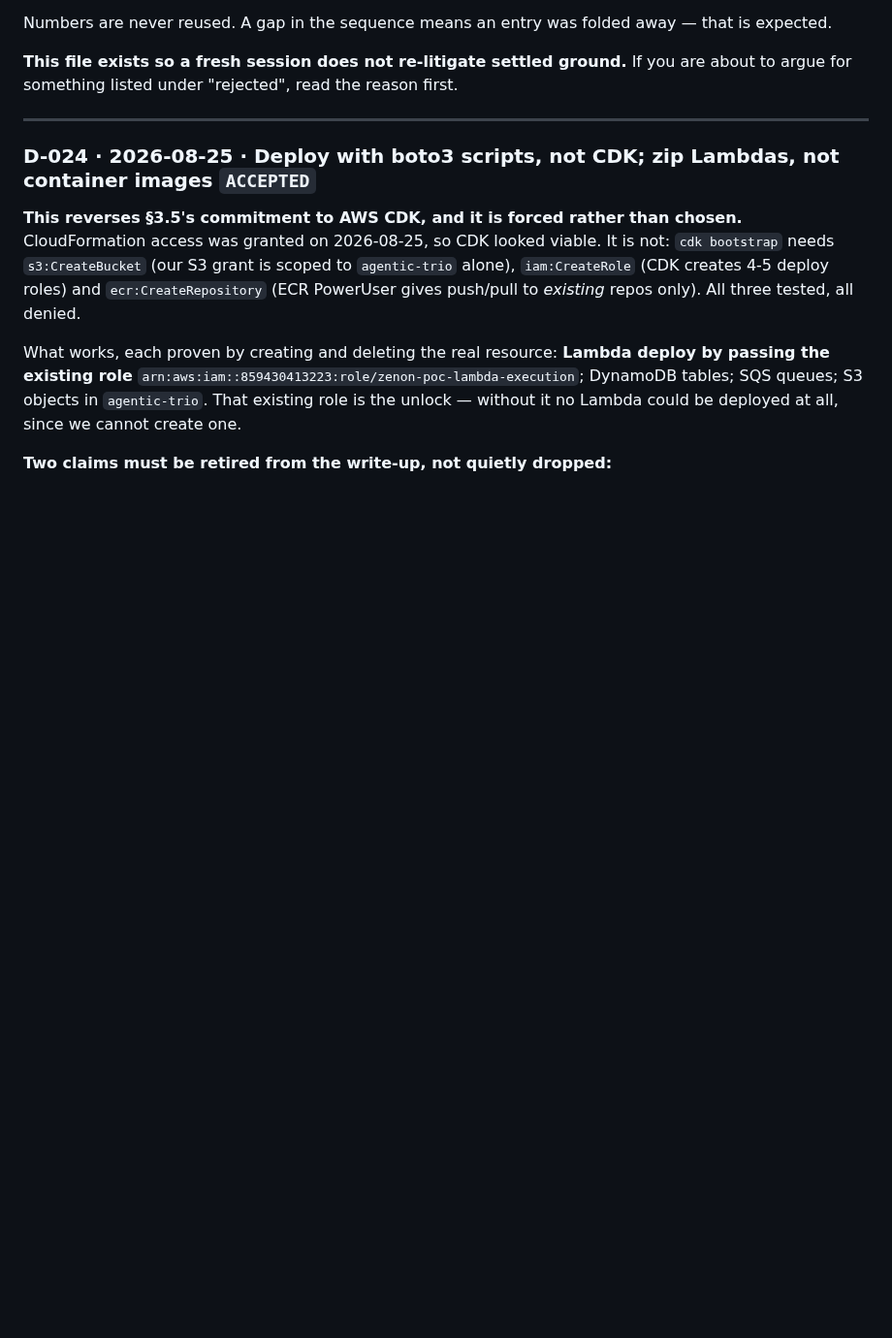
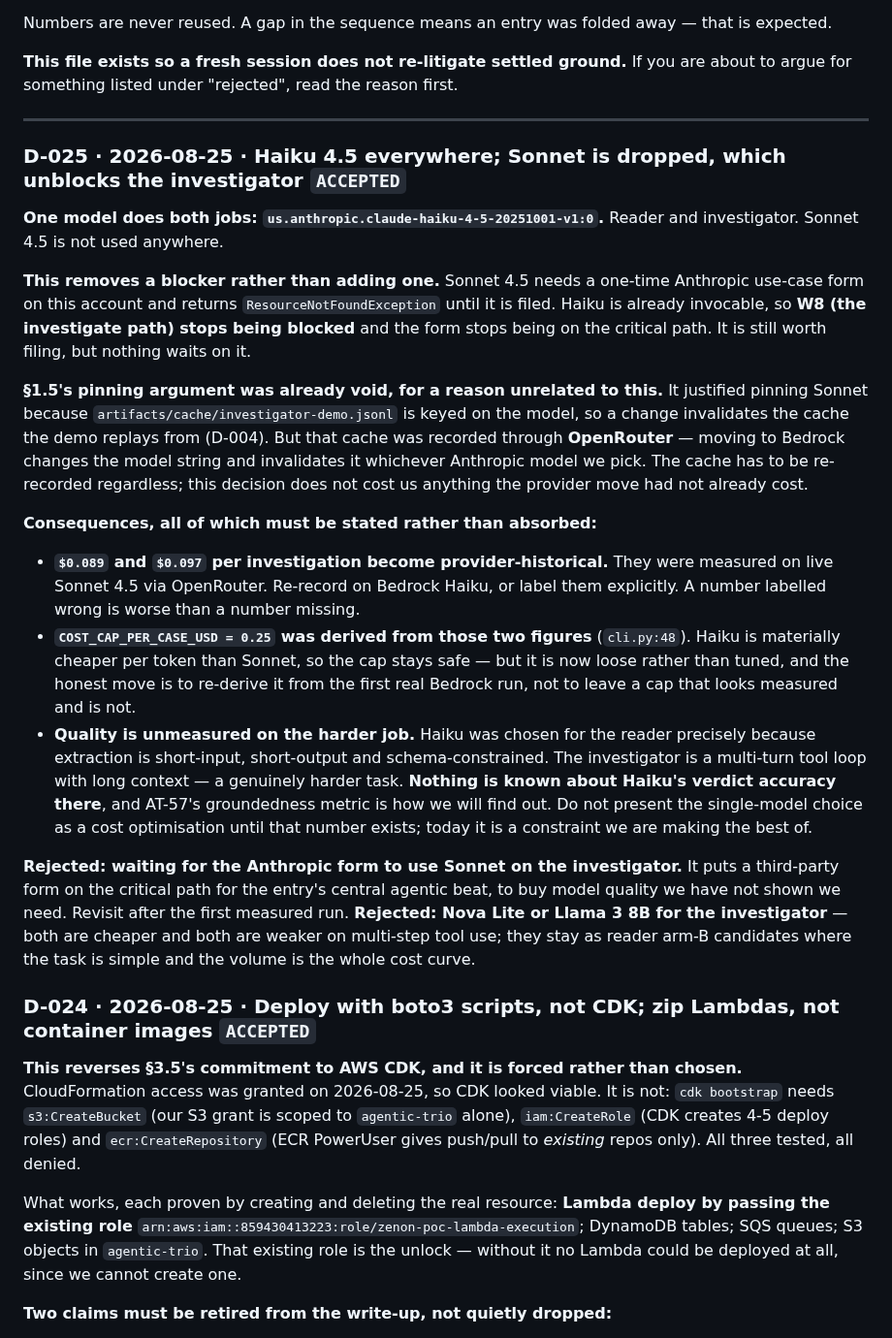
Before and after one commit to ravijp/Genesis_2026, a Markdown page: docs/ops/decisions.md, the part around the change. Shown at 97% size. Drawn GitHub-style; blank space fills up the shorter version.

```diff
--- a/docs/ops/decisions.md
+++ b/docs/ops/decisions.md
@@ -25,6 +25,43 @@ Numbers are never reused. A gap in the sequence means an entry was folded away
 for something listed under "rejected", read the reason first.
 
 ---
+
+### D-025 · 2026-08-25 · Haiku 4.5 everywhere; Sonnet is dropped, which unblocks the investigator `ACCEPTED`
+**One model does both jobs: `us.anthropic.claude-haiku-4-5-20251001-v1:0`.** Reader and investigator.
+Sonnet 4.5 is not used anywhere.
+
+**This removes a blocker rather than adding one.** Sonnet 4.5 needs a one-time Anthropic use-case form
+on this account and returns `ResourceNotFoundException` until it is filed. Haiku is already invocable,
+so **W8 (the investigate path) stops being blocked** and the form stops being on the critical path. It
+is still worth filing, but nothing waits on it.
+
+**§1.5's pinning argument was already void, for a reason unrelated to this.** It justified pinning
+Sonnet because `artifacts/cache/investigator-demo.jsonl` is keyed on the model, so a change invalidates
+the cache the demo replays from (D-004). But that cache was recorded through **OpenRouter** — moving to
+Bedrock changes the model string and invalidates it whichever Anthropic model we pick. The cache has to
+be re-recorded regardless; this decision does not cost us anything the provider move had not already
+cost.
+
+**Consequences, all of which must be stated rather than absorbed:**
+- **`$0.089` and `$0.097` per investigation become provider-historical.** They were measured on live
+  Sonnet 4.5 via OpenRouter. Re-record on Bedrock Haiku, or label them explicitly. A number labelled
+  wrong is worse than a number missing.
+- **`COST_CAP_PER_CASE_USD = 0.25` was derived from those two figures** (`cli.py:48`). Haiku is
+  materially cheaper per token than Sonnet, so the cap stays safe — but it is now loose rather than
+  tuned, and the honest move is to re-derive it from the first real Bedrock run, not to leave a cap
+  that looks measured and is not.
+- **Quality is unmeasured on the harder job.** Haiku was chosen for the reader precisely because
+  extraction is short-input, short-output and schema-constrained. The investigator is a multi-turn tool
+  loop with long context — a genuinely harder task. **Nothing is known about Haiku's verdict accuracy
+  there**, and AT-57's groundedness metric is how we will find out. Do not present the single-model
+  choice as a cost optimisation until that number exists; today it is a constraint we are making the
+  best of.
+
+**Rejected: waiting for the Anthropic form to use Sonnet on the investigator.** It puts a
+third-party form on the critical path for the entry's central agentic beat, to buy model quality we
+have not shown we need. Revisit after the first measured run. **Rejected: Nova Lite or Llama 3 8B for
+the investigator** — both are cheaper and both are weaker on multi-step tool use; they stay as reader
+arm-B candidates where the task is simple and the volume is the whole cost curve.
 
 ### D-024 · 2026-08-25 · Deploy with boto3 scripts, not CDK; zip Lambdas, not container images `ACCEPTED`
 **This reverses §3.5's commitment to AWS CDK, and it is forced rather than chosen.** CloudFormation
```
Also changed, not shown: docs/ops/handover.md (+11 -5 lines), docs/ops/progress.md (+13 -6 lines).
